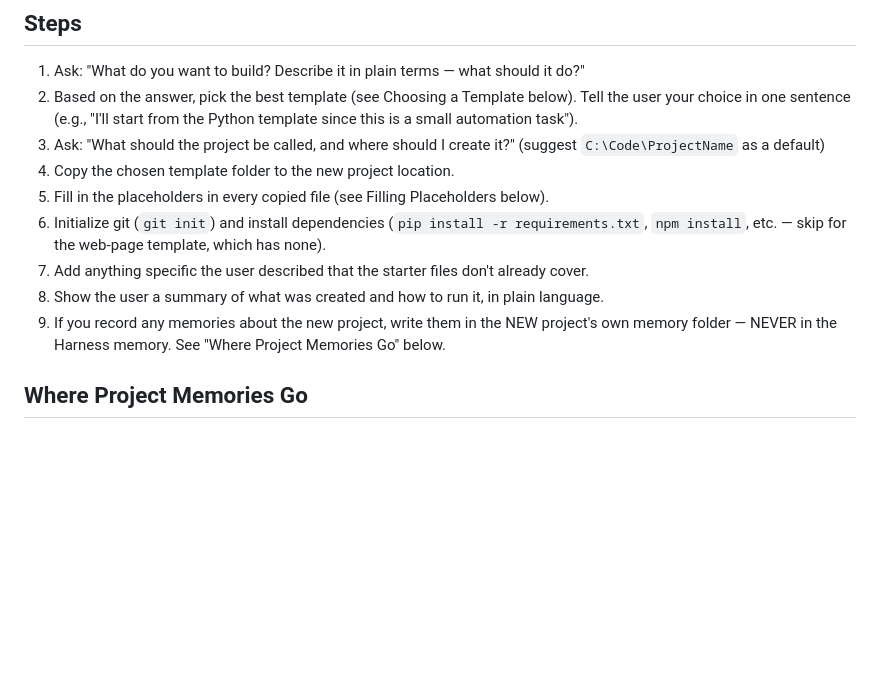
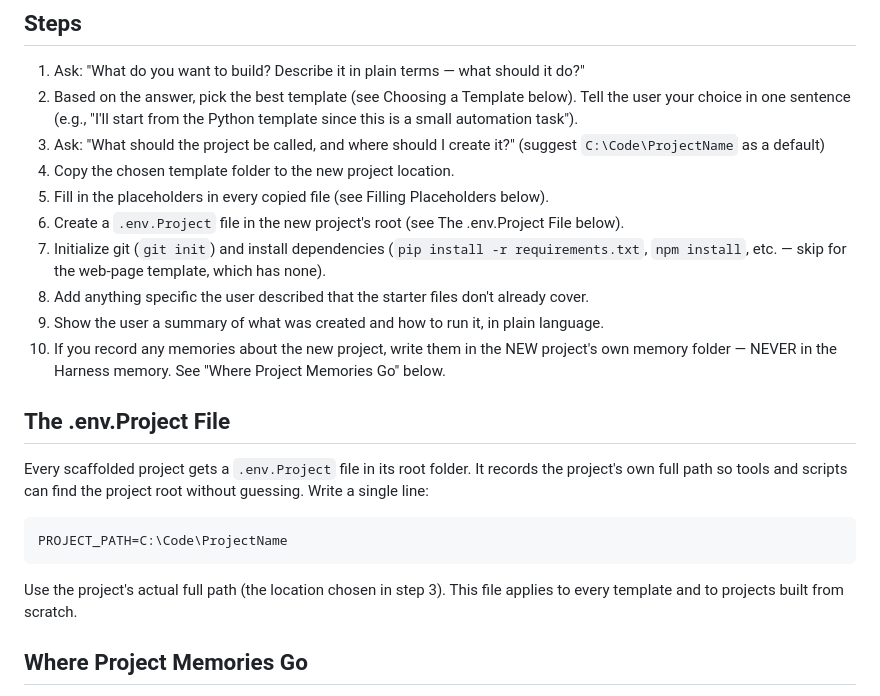
Before and after one commit to Chadleewalker/Harness_Pipeline, a Markdown page: .claude/commands/scaffold.md, the part around the change. Drawn GitHub-style; blank space fills up the shorter version.

Commit message:
Add .env.Project file step to scaffold skill
Co-Authored-By: Claude Opus 4.8 <noreply@anthropic.com>

````diff
--- a/.claude/commands/scaffold.md
+++ b/.claude/commands/scaffold.md
@@ -7,11 +7,23 @@ Create a new project from scratch. Claude picks the right language and tools bas
 3. Ask: "What should the project be called, and where should I create it?" (suggest `C:\Code\ProjectName` as a default)
 4. Copy the chosen template folder to the new project location.
 5. Fill in the placeholders in every copied file (see Filling Placeholders below).
-6. Initialize git (`git init`) and install dependencies (`pip install -r requirements.txt`, `npm install`, etc. — skip for the web-page template, which has none).
-7. Add anything specific the user described that the starter files don't already cover.
-8. Show the user a summary of what was created and how to run it, in plain language.
-9. If you record any memories about the new project, write them in the NEW project's own memory
+6. Create a `.env.Project` file in the new project's root (see The .env.Project File below).
+7. Initialize git (`git init`) and install dependencies (`pip install -r requirements.txt`, `npm install`, etc. — skip for the web-page template, which has none).
+8. Add anything specific the user described that the starter files don't already cover.
+9. Show the user a summary of what was created and how to run it, in plain language.
+10. If you record any memories about the new project, write them in the NEW project's own memory
    folder — NEVER in the Harness memory. See "Where Project Memories Go" below.
+
+## The .env.Project File
+Every scaffolded project gets a `.env.Project` file in its root folder. It records the project's
+own full path so tools and scripts can find the project root without guessing. Write a single line:
+
+```
+PROJECT_PATH=C:\Code\ProjectName
+```
+
+Use the project's actual full path (the location chosen in step 3). This file applies to every
+template and to projects built from scratch.
 
 ## Where Project Memories Go
 The Harness memory (`C:\Users\chadl\.claude\projects\C--Code-Harness\memory\`) is ONLY for how the
````
